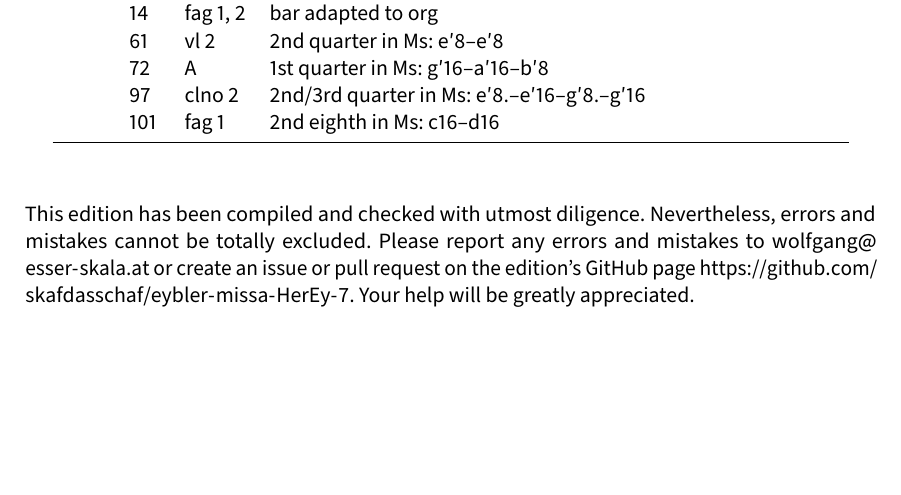
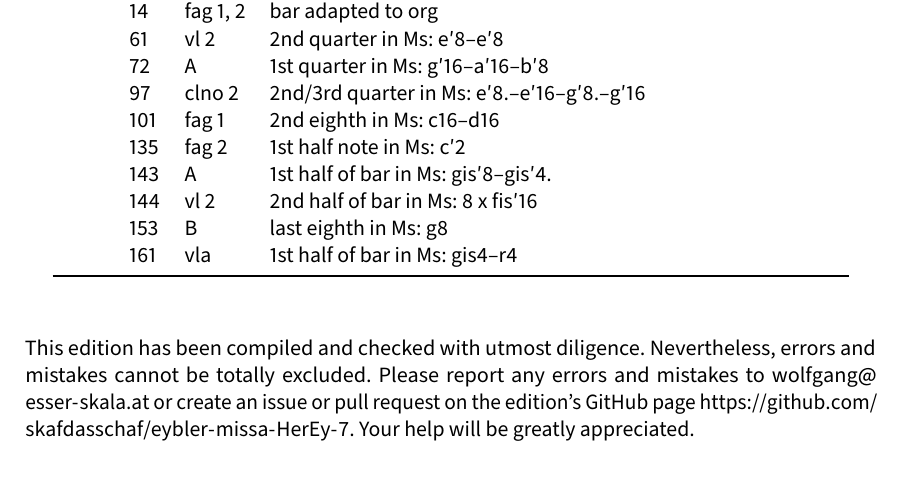
Before and after one commit to edition-esser-skala/eybler-missa-HerEy-7, a LaTeX document (front_matter/critical_report.tex): part of page 3 of 6, cut so that both start at the same text, the shorter picture padded with empty space. Compiled offline with LuaLaTeX; a missing font is replaced by an installed copy or a similar font.

Commit message:
qui tollis

```diff
--- a/front_matter/critical_report.tex
+++ b/front_matter/critical_report.tex
@@ -235,6 +235,11 @@ In general, this edition closely follows the manuscript. Any changes that were i
 	  & 72  & A        & 1st quarter in Ms: g′16–a′16–b′8 \\
 	  & 97  & clno 2   & 2nd/3rd quarter in Ms: e′8.–e′16–g′8.–g′16 \\
 	  & 101 & fag 1    & 2nd eighth in Ms: c16–d16 \\
+	  & 135 & fag 2    & 1st half note in Ms: c′2 \\
+	  & 143 & A        & 1st half of bar in Ms: gis′8–gis′4. \\
+	  & 144 & vl 2     & 2nd half of bar in Ms: 8 x fis′16 \\
+	  & 153 & B        & last eighth in Ms: g8 \\
+	  & 161 & vla      & 1st half of bar in Ms: gis4–r4 \\
 	\bottomrule
 \end{longtable}
 
```
Also changed, not shown: 19 other files.
